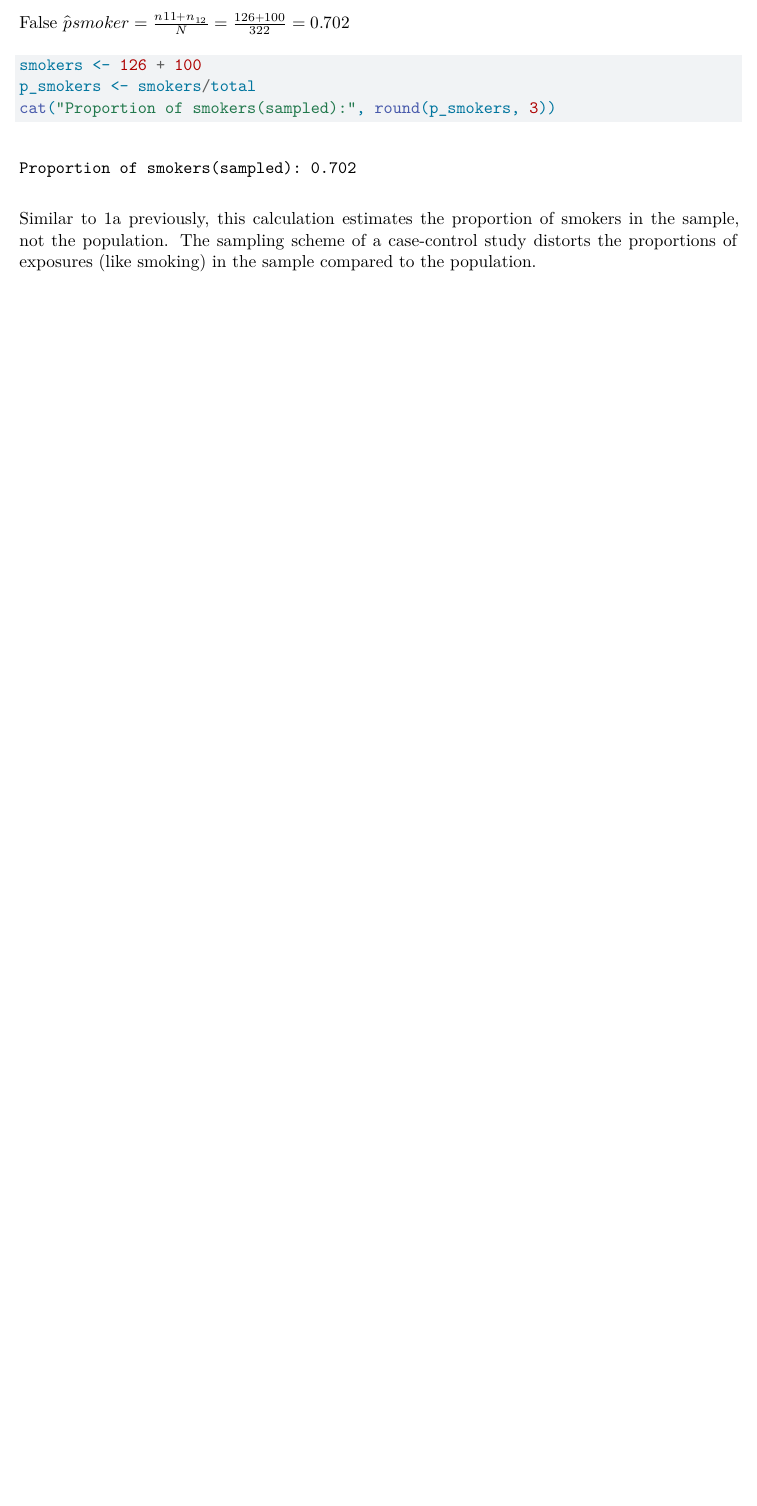
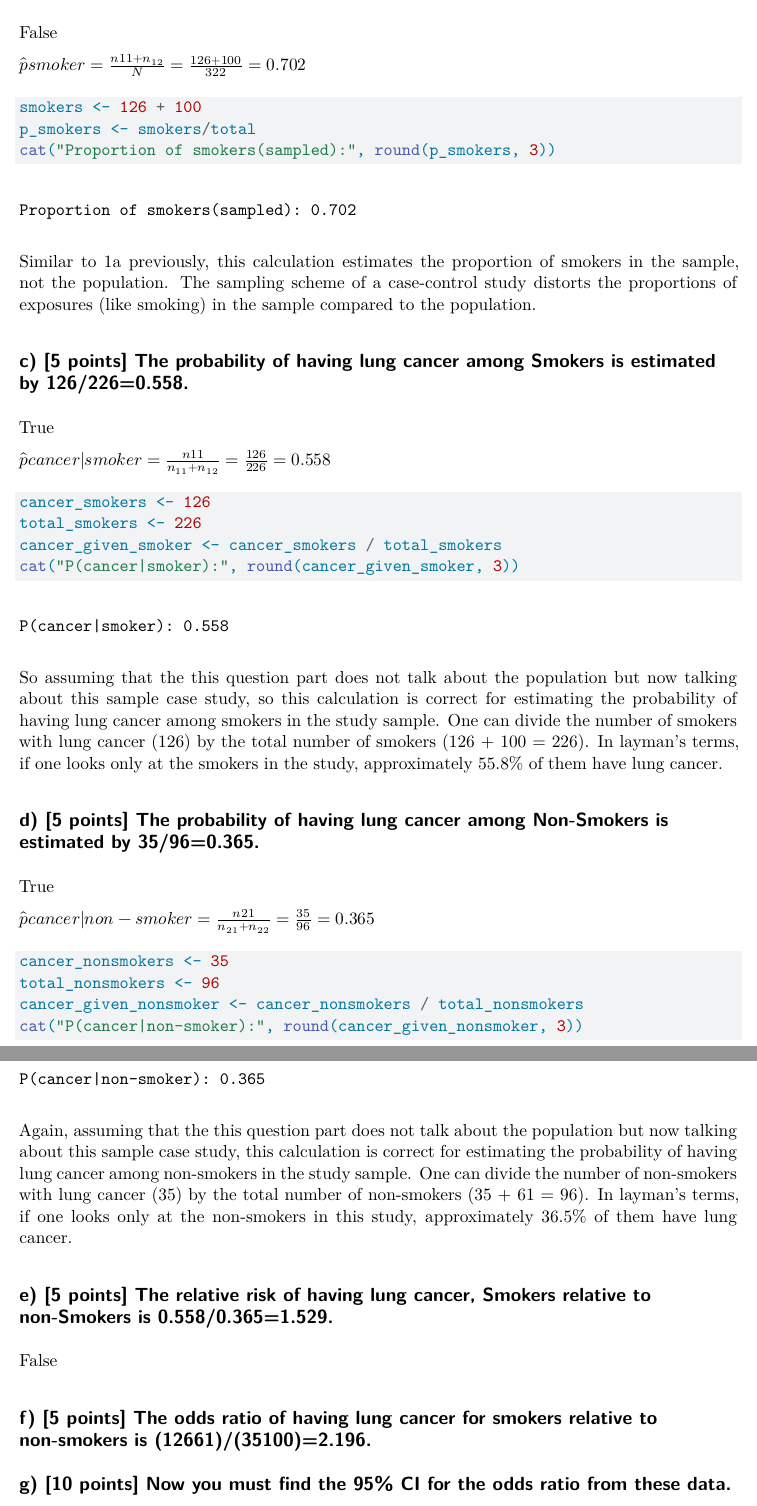
Before and after one commit to namo507/SURV-616, a Quarto document (HW3.qmd): part of page 2 of 2 before the commit and two parts of pages 2 and 3 of 3 after it, the two joined at a grey line, cut so that both start at the same text, the shorter picture padded with empty space. Rendered offline with R 4.5, knitr and Pandoc in place of Quarto, then LaTeX, with nearby package versions.

Commit message:
1 d tak done

````diff
--- a/HW3.qmd
+++ b/HW3.qmd
@@ -43,3 +45,44 @@ cat("Proportion of smokers(sampled):", round(p_smokers, 3))
 ```
 
 Similar to 1a previously, this calculation estimates the proportion of smokers in the sample, not the population.  The sampling scheme of a case-control study distorts the proportions of exposures (like smoking) in the sample compared to the population.
+
+## c) [5 points] The probability of having lung cancer among Smokers is estimated by 126/226=0.558.
+
+True
+
+$\hat{p}{cancer|smoker} = \frac{n{11}}{n_{11} + n_{12}} = \frac{126}{226} = 0.558$
+```{r}
+cancer_smokers <- 126
+total_smokers <- 226
+cancer_given_smoker <- cancer_smokers / total_smokers
+cat("P(cancer|smoker):", round(cancer_given_smoker, 3))
+```
+
+So assuming that the this question part does not talk about the population but now talking about this sample case study, so this calculation is correct for estimating the probability of having lung cancer among smokers in the study sample. One can divide the number of smokers with lung cancer (126) by the total number of smokers (126 + 100 = 226).
+In layman’s terms, if one looks only at the smokers in the study, approximately 55.8% of them have lung cancer.
+
+
+## d) [5 points] The probability of having lung cancer among Non-Smokers is estimated by 35/96=0.365.
+
+True
+
+$\hat{p}{cancer|non-smoker} = \frac{n{21}}{n_{21} + n_{22}} = \frac{35}{96} = 0.365$
+```{r}
+cancer_nonsmokers <- 35
+total_nonsmokers <- 96
+cancer_given_nonsmoker <- cancer_nonsmokers / total_nonsmokers
+cat("P(cancer|non-smoker):", round(cancer_given_nonsmoker, 3))
+```
+
+Again, assuming that the this question part does not talk about the population but now talking about this sample case study, this calculation is correct for estimating the probability of having lung cancer among non-smokers in the study sample. One can divide the number of non-smokers with lung cancer (35) by the total number of non-smokers (35 + 61 = 96).
+In layman’s terms, if one looks only at the non-smokers in this study, approximately 36.5% of them have lung cancer.
+
+## e) [5 points] The relative risk of having lung cancer, Smokers relative to non-Smokers is 0.558/0.365=1.529.
+
+False
+
+
+
+
+## f) [5 points] The odds ratio of having lung cancer for smokers relative to non-smokers is (12661)/(35100)=2.196.
+## g) [10 points] Now you must find the 95% CI for the odds ratio from these data.
````
Also changed, not shown: HW3.qmd (2 more changed lines).
